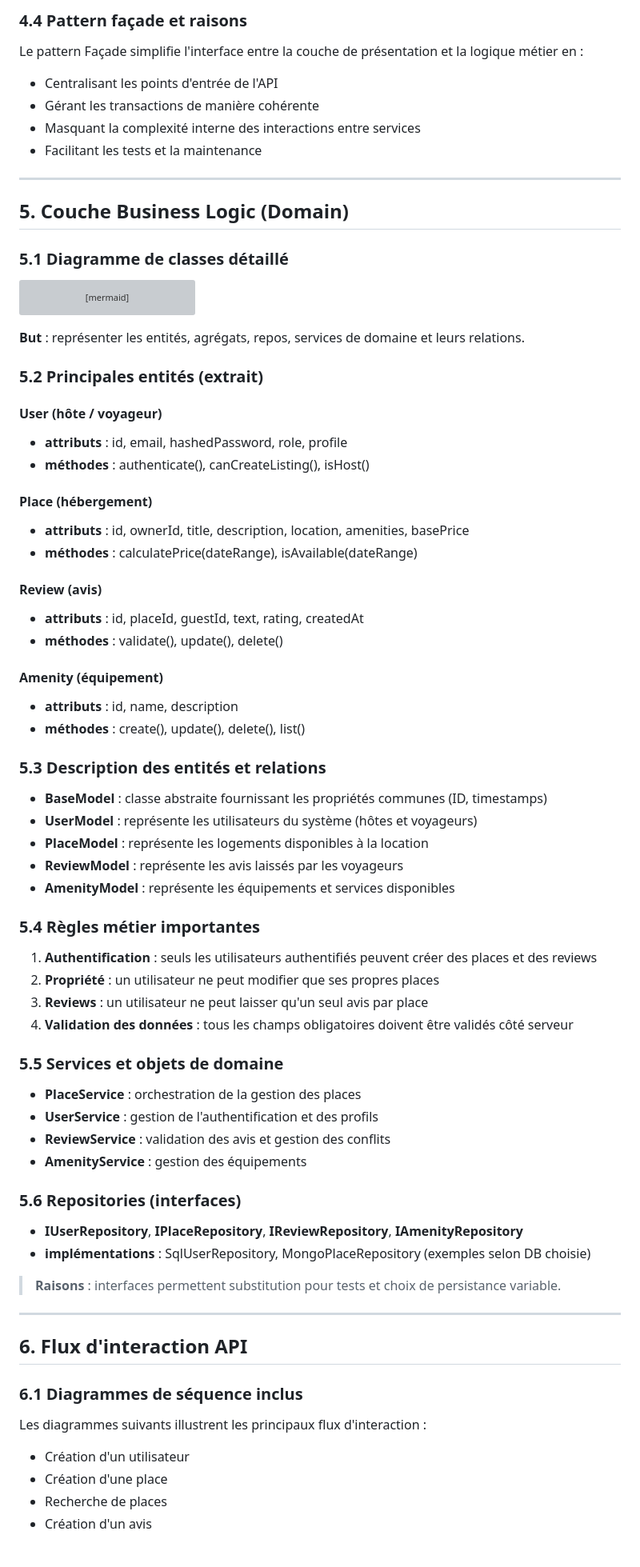
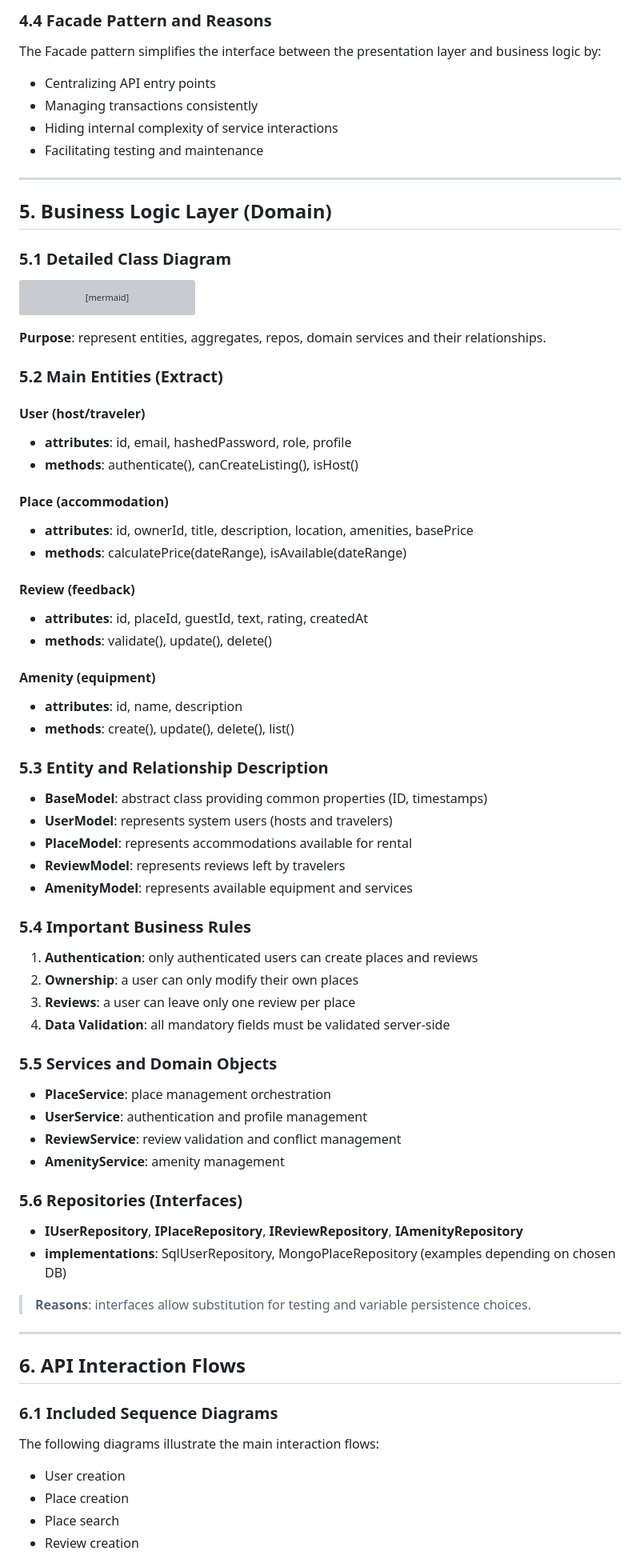
Before and after one commit to Krapaud/holbertonschool-hbnb, a Markdown page: part1/README.md, the part around the change printed below. Shown: that part at 80% size. Drawn GitHub-style; grey boxes are pictures that could not be loaded.

Commit message:
fix: update README to correct language inconsistencies and improve clarity

````diff
--- a/part1/README.md
+++ b/part1/README.md
@@ -92,17 +92,17 @@ classDiagram
 
-### 4.4 Pattern façade et raisons
+### 4.4 Facade Pattern and Reasons
 
-Le pattern Façade simplifie l'interface entre la couche de présentation et la logique métier en :
-- Centralisant les points d'entrée de l'API
-- Gérant les transactions de manière cohérente
-- Masquant la complexité interne des interactions entre services
-- Facilitant les tests et la maintenance
+The Facade pattern simplifies the interface between the presentation layer and business logic by:
+- Centralizing API entry points
+- Managing transactions consistently
+- Hiding internal complexity of service interactions
+- Facilitating testing and maintenance
 
 ---
 
-## 5. Couche Business Logic (Domain)
+## 5. Business Logic Layer (Domain)
 
-### 5.1 Diagramme de classes détaillé
+### 5.1 Detailed Class Diagram
 
 ```mermaid
 classDiagram
@@ -159,64 +159,64 @@ classDiagram
     PlaceModel "*" -- "*" AmenityModel
 ```
 
-**But** : représenter les entités, agrégats, repos, services de domaine et leurs relations.
+**Purpose**: represent entities, aggregates, repos, domain services and their relationships.
 
-### 5.2 Principales entités (extrait)
+### 5.2 Main Entities (Extract)
 
-#### User (hôte / voyageur)
-- **attributs** : id, email, hashedPassword, role, profile
-- **méthodes** : authenticate(), canCreateListing(), isHost()
+#### User (host/traveler)
+- **attributes**: id, email, hashedPassword, role, profile
+- **methods**: authenticate(), canCreateListing(), isHost()
 
-#### Place (hébergement)
-- **attributs** : id, ownerId, title, description, location, amenities, basePrice
-- **méthodes** : calculatePrice(dateRange), isAvailable(dateRange)
+#### Place (accommodation)
+- **attributes**: id, ownerId, title, description, location, amenities, basePrice
+- **methods**: calculatePrice(dateRange), isAvailable(dateRange)
 
-#### Review (avis)
-- **attributs** : id, placeId, guestId, text, rating, createdAt
-- **méthodes** : validate(), update(), delete()
+#### Review (feedback)
+- **attributes**: id, placeId, guestId, text, rating, createdAt
+- **methods**: validate(), update(), delete()
 
-#### Amenity (équipement)
-- **attributs** : id, name, description
-- **méthodes** : create(), update(), delete(), list()
+#### Amenity (equipment)
+- **attributes**: id, name, description
+- **methods**: create(), update(), delete(), list()
 
-### 5.3 Description des entités et relations
+### 5.3 Entity and Relationship Description
 
-- **BaseModel** : classe abstraite fournissant les propriétés communes (ID, timestamps)
-- **UserModel** : représente les utilisateurs du système (hôtes et voyageurs)
-- **PlaceModel** : représente les logements disponibles à la location
-- **ReviewModel** : représente les avis laissés par les voyageurs
-- **AmenityModel** : représente les équipements et services disponibles
+- **BaseModel**: abstract class providing common properties (ID, timestamps)
+- **UserModel**: represents system users (hosts and travelers)
+- **PlaceModel**: represents accommodations available for rental
+- **ReviewModel**: represents reviews left by travelers
+- **AmenityModel**: represents available equipment and services
 
-### 5.4 Règles métier importantes
+### 5.4 Important Business Rules
 
-1. **Authentification** : seuls les utilisateurs authentifiés peuvent créer des places et des reviews
-2. **Propriété** : un utilisateur ne peut modifier que ses propres places
-3. **Reviews** : un utilisateur ne peut laisser qu'un seul avis par place
-4. **Validation des données** : tous les champs obligatoires doivent être validés côté serveur
+1. **Authentication**: only authenticated users can create places and reviews
+2. **Ownership**: a user can only modify their own places
+3. **Reviews**: a user can leave only one review per place
+4. **Data Validation**: all mandatory fields must be validated server-side
 
-### 5.5 Services et objets de domaine
+### 5.5 Services and Domain Objects
 
-- **PlaceService** : orchestration de la gestion des places
-- **UserService** : gestion de l'authentification et des profils
-- **ReviewService** : validation des avis et gestion des conflits
-- **AmenityService** : gestion des équipements
+- **PlaceService**: place management orchestration
+- **UserService**: authentication and profile management
+- **ReviewService**: review validation and conflict management
+- **AmenityService**: amenity management
 
-### 5.6 Repositories (interfaces)
+### 5.6 Repositories (Interfaces)
 
 - **IUserRepository**, **IPlaceRepository**, **IReviewRepository**, **IAmenityRepository**
-- **implémentations** : SqlUserRepository, MongoPlaceRepository (exemples selon DB choisie)
+- **implementations**: SqlUserRepository, MongoPlaceRepository (examples depending on chosen DB)
 
-> **Raisons** : interfaces permettent substitution pour tests et choix de persistance variable.
+> **Reasons**: interfaces allow substitution for testing and variable persistence choices.
 
 ---
 
-## 6. Flux d'interaction API
+## 6. API Interaction Flows
 
-### 6.1 Diagrammes de séquence inclus
+### 6.1 Included Sequence Diagrams
 
-Les diagrammes suivants illustrent les principaux flux d'interaction :
-- Création d'un utilisateur
-- Création d'une place
-- Recherche de places
-- Création d'un avis
+The following diagrams illustrate the main interaction flows:
+- User creation
+- Place creation
+- Place search
+- Review creation
 
````
Also changed, not shown: other parts of part1/README.md (+117 -123 lines).
